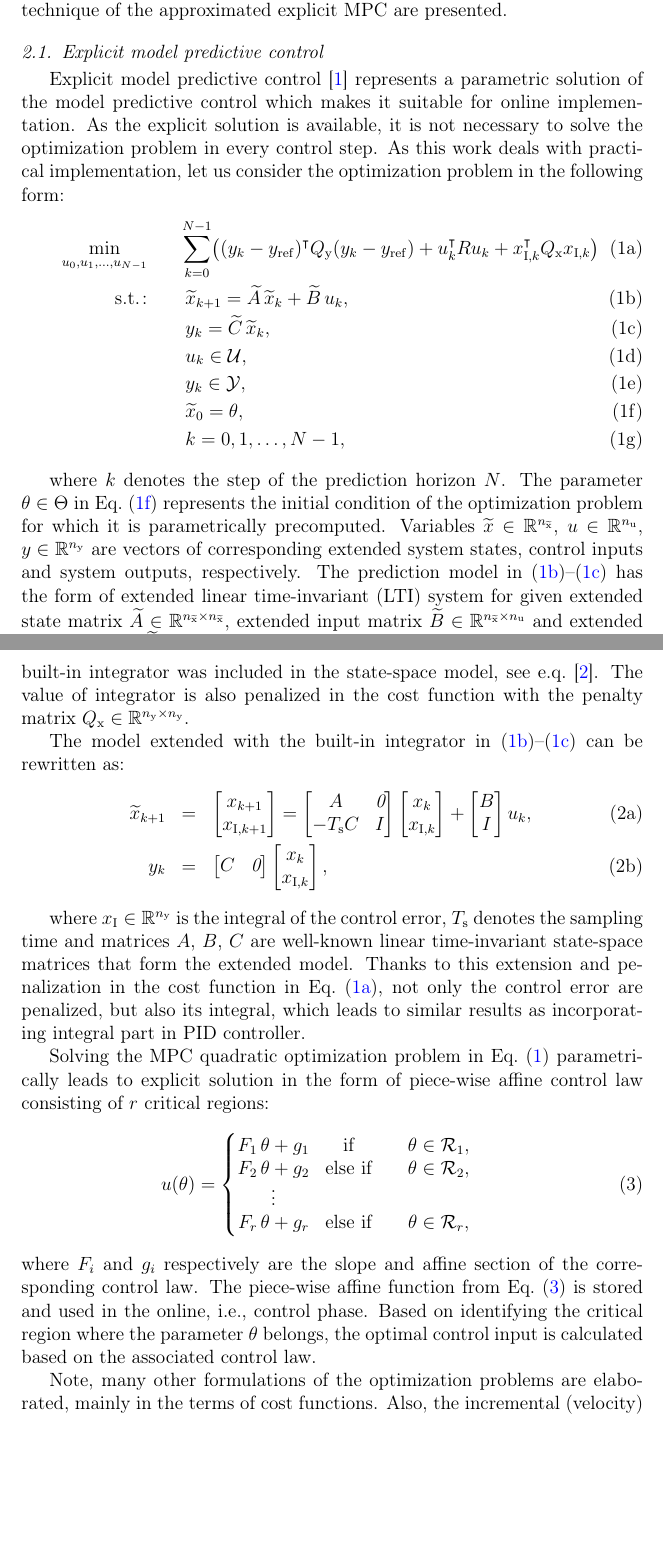
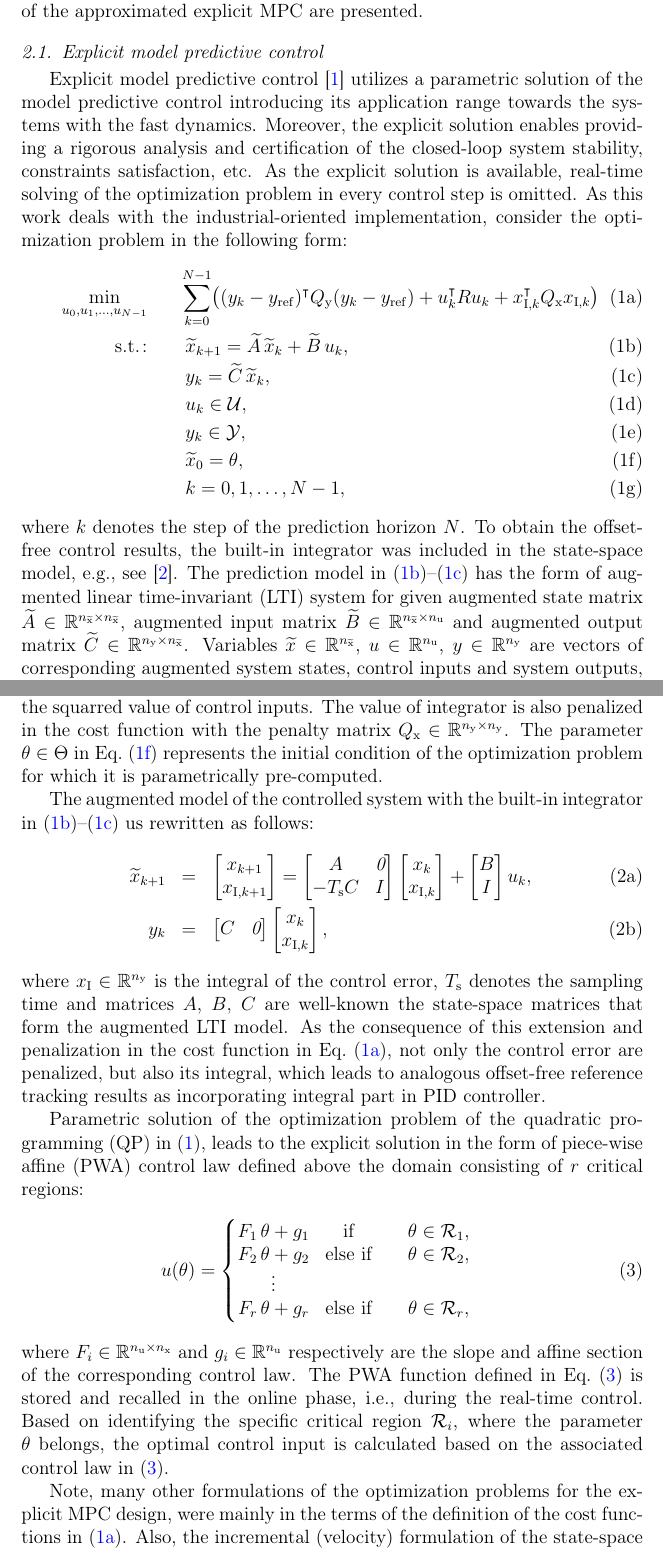
Before and after one commit to LenkaGal/self_tunable_HE, a LaTeX paper (paper/elsarticle/main.tex): two parts of pages 2 and 3 of 20, joined at a grey line, cut so that both start at the same text, the shorter picture padded with empty space. Compiled offline with pdfLaTeX.

Commit message:
Review: Sec.2.1

```diff
--- a/paper/elsarticle/main.tex
+++ b/paper/elsarticle/main.tex
@@ -177,11 +177,12 @@ The paper is organized as follows...
 % \section{Preliminaries}
 \label{sec:preliminaries}
 
-In this section, the theoretical backgrounds necessary for the proposed method  work is summarized. First, the explicit model predictive control is recalled. Next, the tunable technique of the approximated explicit model predictive control is introduced. Last but not least, the ideas of self-tunable technique of the approximated explicit MPC are presented.
+In this section, the theoretical backgrounds necessary for the proposed method is summarized. First, the explicit model predictive control is briefly recalled. Next, the tunable technique of the approximated explicit model predictive control is introduced. Finally, the ideas of self-tunable technique of the approximated explicit MPC are presented.
 
 \subsection{Explicit model predictive control}
 \label{sec:eMPC}
-Explicit model predictive control~\cite{Bemporad_automatica} represents a parametric solution of the model predictive control which makes it suitable for online implementation. As the explicit solution is available, it is not necessary to solve the optimization problem in every control step. As this work deals with practical implementation, let us consider the optimization problem in the following form:
+
+Explicit model predictive control~\cite{Bemporad_automatica} utilizes a parametric solution of the model predictive control introducing its application range towards the systems with the fast dynamics. Moreover, the explicit solution enables providing a rigorous analysis and certification of the closed-loop system stability, constraints satisfaction, etc. As the explicit solution is available, real-time solving of the optimization problem in every control step is omitted. As this work deals with the industrial-oriented implementation, consider the optimization problem in the following form:
 \begin{subequations}
 	\label{eq:mpc_problem}
 	\begin{eqnarray}
@@ -201,22 +202,31 @@ Explicit model predictive control~\cite{Bemporad_automatica} represents a parame
 		&~& k = 0,1,\ldots, N-1,
 	\end{eqnarray}
 \end{subequations}
+where $k$ denotes the step of the prediction horizon $N$.
+%
+To obtain the offset-free control results, the built-in integrator was included in the state-space model, e.g., see~\cite{Ruscio_MPC_integral}.
+The prediction model in~\eqref{eq:mpc_problem_prediction_model_x}--\eqref{eq:mpc_problem_prediction_model_y} has the form of augmented linear time-invariant (LTI) system for given augmented state matrix $\widetilde{A} \in \mathbb{R}^{n_{\widetilde{\mathrm{x}}} \times n_{\widetilde{\mathrm{x}}}}$, augmented input matrix $\widetilde{B} \in \mathbb{R}^{n_{\widetilde{\mathrm{x}}} \times n_{\mathrm{u}}}$ and augmented output matrix $\widetilde{C} \in \mathbb{R}^{n_{\mathrm{y}} \times n_{\widetilde{\mathrm{x}}}}$.
+%
+Variables $\widetilde{x} \in \mathbb{R}^{n_{\widetilde{\mathrm{x}}}}$, $u \in \mathbb{R}^{n_{\mathrm{u}}}$, $y \in \mathbb{R}^{n_{\mathrm{y}}}$ are vectors of corresponding augmented system states, control inputs and system outputs, respectively.
+%
+The sets $\mathcal{U} \subseteq \mathbb{R}^{n_{\mathrm{u}}}$, $\mathcal{Y} \subseteq \mathbb{R}^{n_{\mathrm{y}}}$ are convex polytopic sets of physical constraints on inputs and outputs, respectively. The penalty matrix $Q_\mathrm{y} \in \mathbb{R}^{n_{\mathrm{y}} \times n_{\mathrm{y}}}$ penalizes the squarred control error, i.e., the deviation between the output and output reference value $y_\mathrm{ref}$. The matrix $R \in \mathbb{R}^{n_{\mathrm{u}} \times n_{\mathrm{u}}}$ penalizes the squarred value of control inputs.
+%
+The value of integrator is also penalized in the cost function with the penalty matrix $Q_\mathrm{x} \in \mathbb{R}^{n_{\mathrm{y}} \times n_{\mathrm{y}}}$.
+%
+The parameter $\theta \in \Theta$ in Eq.~\eqref{eq:mpc_problem_initial_coindition} represents the initial condition of the optimization problem for which it is parametrically pre-computed.
 
-where $k$ denotes the step of the prediction horizon $N$. The parameter $\theta \in \Theta$ in Eq.~\eqref{eq:mpc_problem_initial_coindition} represents the initial condition of the optimization problem for which it is parametrically precomputed. Variables $\widetilde{x} \in \mathbb{R}^{n_{\widetilde{\mathrm{x}}}}$, $u \in \mathbb{R}^{n_{\mathrm{u}}}$, $y \in \mathbb{R}^{n_{\mathrm{y}}}$ are vectors of corresponding extended system states, control inputs and system outputs, respectively. The prediction model in~\eqref{eq:mpc_problem_prediction_model_x}--\eqref{eq:mpc_problem_prediction_model_y} has the form of extended linear time-invariant (LTI) system for given extended state matrix $\widetilde{A} \in \mathbb{R}^{n_{\widetilde{\mathrm{x}}} \times n_{\widetilde{\mathrm{x}}}}$, extended input matrix $\widetilde{B} \in \mathbb{R}^{n_{\widetilde{\mathrm{x}}} \times n_{\mathrm{u}}}$ and extended output matrix $\widetilde{C} \in \mathbb{R}^{n_{\mathrm{y}} \times n_{\widetilde{\mathrm{x}}}}$. The sets $\mathcal{U} \subseteq \mathbb{R}^{n_{\mathrm{u}}}$, $\mathcal{Y} \subseteq \mathbb{R}^{n_{\mathrm{y}}}$ are sets of physical constraints on inputs and outputs, respectively. The penalty matrix $Q_\mathrm{y} \in \mathbb{R}^{n_{\mathrm{y}} \times n_{\mathrm{y}}}$ penalizes the squarred control error, i.e., the deviation between the output and output reference value $y_\mathrm{ref}$. The matrix $R \in \mathbb{R}^{n_{\mathrm{u}} \times n_{\mathrm{u}}}$ penalizes the squarred value of control inputs. To obtain the offset-free control results, the built-in integrator was included in the state-space model, see e.q.~\cite{Ruscio_MPC_integral}. The value of integrator is also penalized in the cost function with the penalty matrix $Q_\mathrm{x} \in \mathbb{R}^{n_{\mathrm{y}} \times n_{\mathrm{y}}}$.
-
-The model extended with the built-in integrator in~\eqref{eq:mpc_problem_prediction_model_x}--\eqref{eq:mpc_problem_prediction_model_y} can be rewritten as:
+The augmented model of the controlled system with the built-in integrator in~\eqref{eq:mpc_problem_prediction_model_x}--\eqref{eq:mpc_problem_prediction_model_y} us rewritten as follows:
 \begin{subequations}
 	\begin{eqnarray}
-		\label{eq:mpc_extended_model_x}
+		\label{eq:mpc_augmented_model_x}
 		\widetilde{x}_{k+1} &=& \begin{bmatrix} x_{k+1} \\ 	x_{\mathrm{I},k+1}\end{bmatrix} = \begin{bmatrix} A & \textit{0} \\ -T_\mathrm{s} C & I \end{bmatrix} \begin{bmatrix} x_{k} \\ x_{\mathrm{I},k} \end{bmatrix} + \begin{bmatrix} B \\ I \end{bmatrix} u_{k}, \\
-		\label{eq:mpc_extended_model_y}
+		\label{eq:mpc_augmented_model_y}
 		y_k &=& \begin{bmatrix} C & \textit{0} \end{bmatrix} \begin{bmatrix} x_{k} \\ x_{\mathrm{I},k} \end{bmatrix},
 	\end{eqnarray}
 \end{subequations}
+where $x_{\mathrm{I}} \in \mathbb{R}^{n_{\mathrm{y}}}$ is the integral of the control error, $T_\mathrm{s}$ denotes the sampling time and matrices $A$, $B$, $C$ are well-known the state-space matrices that form the augmented LTI model. As the consequence of this extension and penalization in the cost function in Eq.~\eqref{eq:mpc_problem_cost}, not only the control error are penalized, but also its integral, which leads to analogous offset-free reference tracking results as incorporating integral part in PID controller.
 
-where $x_{\mathrm{I}} \in \mathbb{R}^{n_{\mathrm{y}}}$ is the integral of the control error, $T_\mathrm{s}$ denotes the sampling time and matrices $A$, $B$, $C$ are well-known linear time-invariant state-space matrices that form the extended model. Thanks to this extension and penalization in the cost function in Eq.~\eqref{eq:mpc_problem_cost}, not only the control error are penalized, but also its integral, which leads to similar results as incorporating integral part in PID controller.
-
-Solving the MPC quadratic optimization problem in Eq.~\eqref{eq:mpc_problem} parametrically leads to explicit solution in the form of piece-wise affine control law consisting of $r$ critical regions:
+Parametric solution of the optimization problem of the quadratic programming (QP) in~\eqref{eq:mpc_problem}, leads to the explicit solution in the form of piece-wise affine (PWA) control law defined above the domain consisting of $r$ critical regions:
 \begin{eqnarray}
 \label{eq:PWA_control_law}
 u(\theta) = \left\{
@@ -228,14 +238,18 @@ u(\theta) = \left\{
 \end{matrix}
 \right.
 \end{eqnarray}
-where $F_{i}$ and $g_{i}$ respectively are the slope and affine section of the corresponding control law. The piece-wise affine function from Eq.~\eqref{eq:PWA_control_law} is stored and used in the online, i.e., control phase. Based on identifying the critical region where the parameter $\theta$ belongs, the optimal control input is calculated based on the associated control law.
+where $F_{i} \in \mathbb{R}^{n_{\mathrm{u}} \times n_{\mathrm{x}}}$ and $g_{i}  \in \mathbb{R}^{n_{\mathrm{u}}}$ respectively are the slope and affine section of the corresponding control law. The PWA function defined in Eq.~\eqref{eq:PWA_control_law} is stored and recalled in the online phase, i.e., during the real-time control. Based on identifying the specific critical region $\mathcal{R}_{i}$, where the parameter $\theta$ belongs, the optimal control input is calculated based on the associated control law in~\eqref{eq:PWA_control_law}.
 
-Note, many other formulations of the optimization problems are elaborated, mainly in the terms of cost functions. Also, the incremental (velocity) formulation of the state-space model is common, but leads to further extendsion of the vector of parameters $\theta$ and therefore the explicit MPC complexity increases. Another option for offset-free tracking is also disturbance observer. For such an overview see e.g. ...TODO.
+Note, many other formulations of the optimization problems for the explicit MPC design, were mainly in the terms of the definition of the cost functions in~\eqref{eq:mpc_problem_cost}. Also, the incremental (velocity) formulation of the state-space model is common, but leads to further extension of the vector of parameters $\theta$ and therefore also the complexity of the explicit MPC controller increases. Another option for offset-free tracking is introducing the disturbance estimation. For such an overview see e.g.
+
+\textcolor{red}{TODO: Please, fix}
+
+...TODO.
 Klauco reference governors? minimovka zdroje + dizertacka str.33
-
 
 \subsection{Tunable explicit model predictive control}
 \label{sec:tunable}
+
 The aggressivity of the controller and whole nature of the control can be influenced by tuning the penalty matrices in the optimization problem~\eqref{eq:mpc_problem}. When the optimization problem is precomputed offline to obtain the parametric solution, it is not possible to tune the controller afterwards. As the operation conditions and demands on controller setup may differ throughout control, the ability to adjust the controller aggressivity can be very beneficial.
 
 The idea of approximated tunable explicit MPC comes from the work ~\cite{Klauco_tunable}, where the control action is calculated based on linear interpolation between two boundary control actions. These control actions result from evaluating two boundary explicit MPCs. The boundary explicit controllers have the same structure and setup, except one of the penalty matrices -- the tuned one. The boundary matrices are diagonal square matrices such that $\lambda_{i,\mathrm{L}} \le \lambda_{i,\mathrm{U}}$, $\forall i = 1,\dots,s$, where $\lambda$ denotes the vector of penalty matrix eigenvalues, $L$ and $U$ denote the lower and upper boundary setup respectively, and $s$ is the rank of the tuned penalty matrix.
```
Also changed, not shown: paper/elsarticle/main.tex (10 more changed lines).
